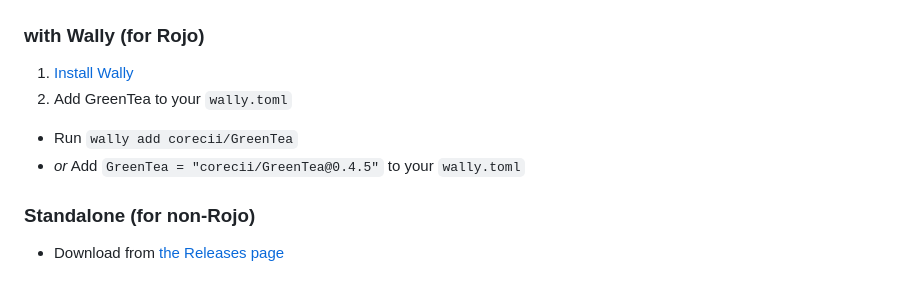
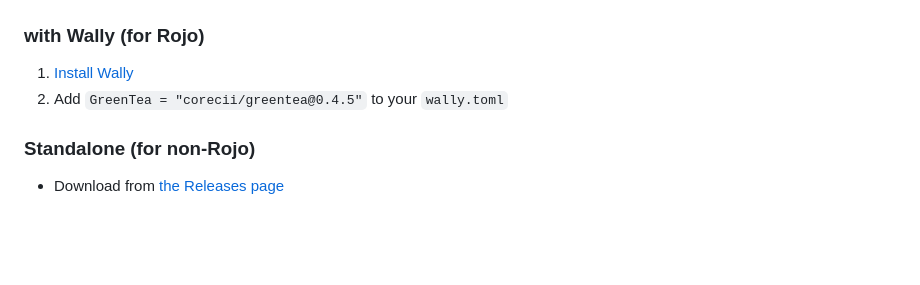
Before and after one commit to Corecii/GreenTea, a Markdown page: README.md, the part around the change. GitHub-like rendering; blank space fills up the shorter version.

Commit message:
Fix wally install instructions

```diff
--- a/README.md
+++ b/README.md
@@ -20,9 +20,7 @@ Please leave feedback on the issues page. Thank you!
 
 ### with Wally (for Rojo)
 1. [Install Wally](https://wally.run/install)
-2. Add GreenTea to your `wally.toml`
-  - Run `wally add corecii/GreenTea`
-  - _or_ Add `GreenTea = "corecii/GreenTea@0.4.5"` to your `wally.toml`
+2. Add `GreenTea = "corecii/greentea@0.4.5"` to your `wally.toml`
 
 ### Standalone (for non-Rojo)
 - Download from [the Releases page](https://github.com/corecii/greentea/releases)
```
